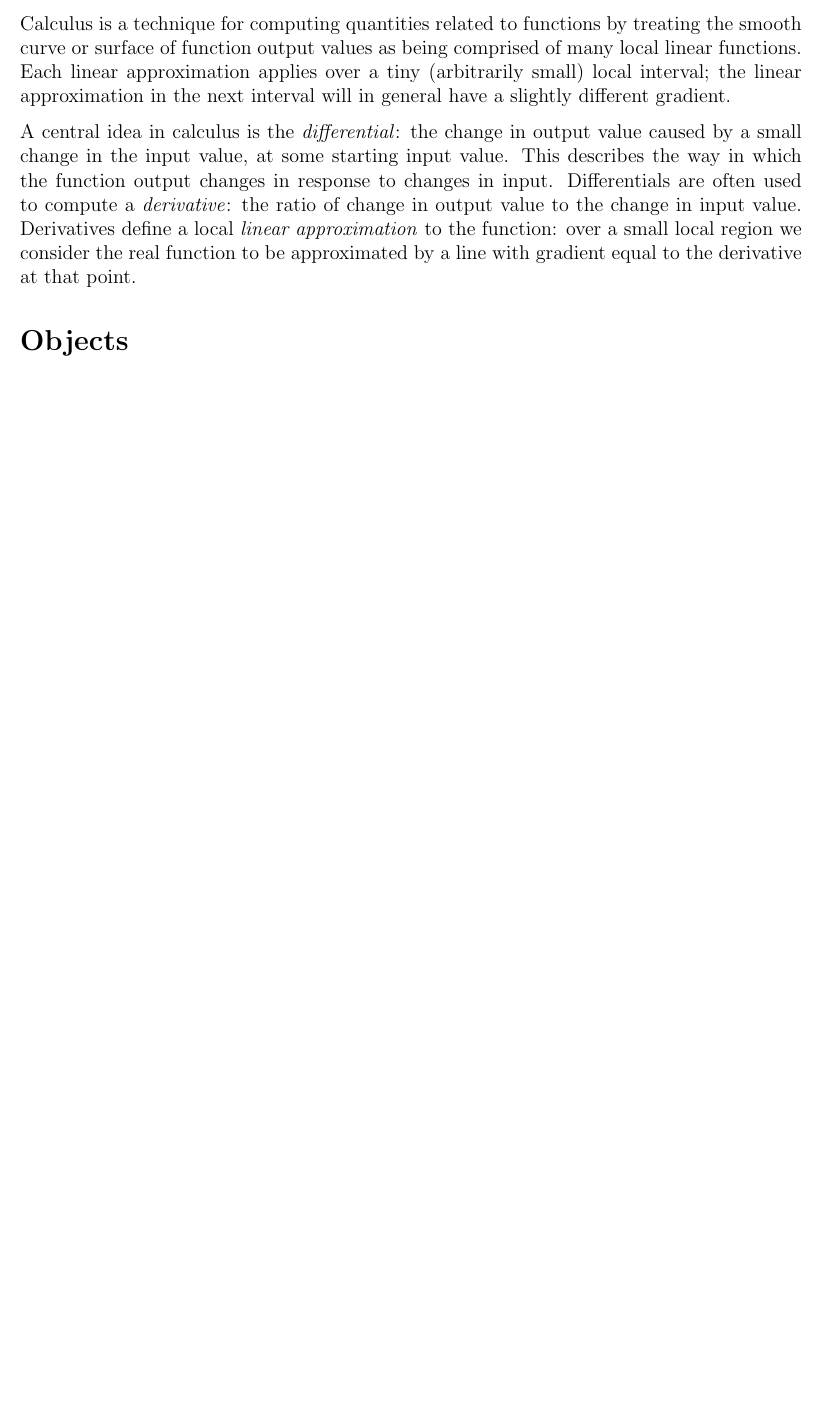
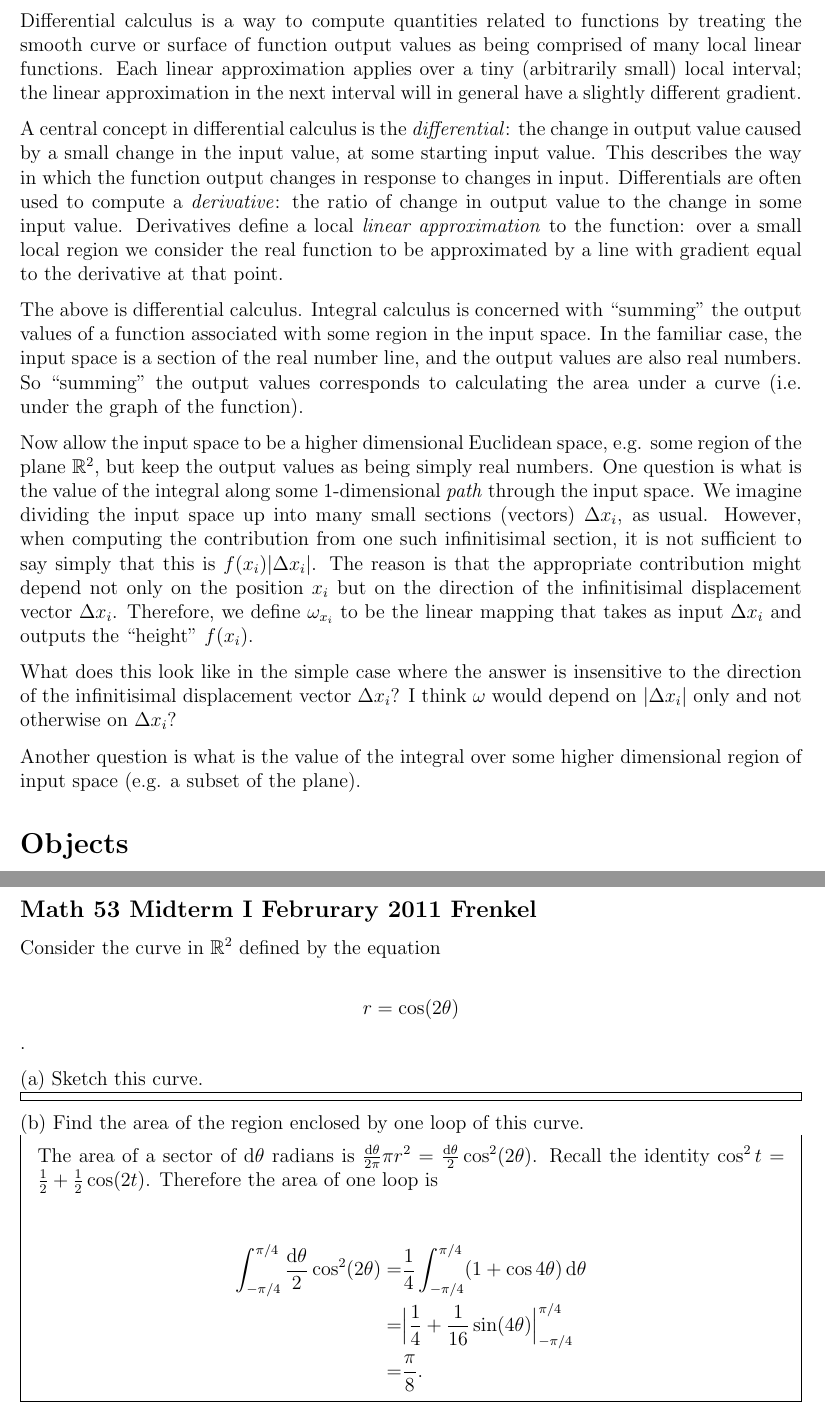
Before and after one commit to dandavison/mathematics, a LaTeX document (calculus.tex): part of page 1 of 2 before the commit and two parts of pages 1 and 4 of 4 after it, the two joined at a grey line, cut so that both start at the same text, the shorter picture padded with empty space. Compiled offline with pdfLaTeX.

Commit message:
Calculus notes
Including from http://www.math.ucla.edu/~tao/preprints/forms.pdf

```diff
--- a/calculus.tex
+++ b/calculus.tex
@@ -1,22 +1,50 @@
 \documentclass[12pt]{article}
 \usepackage{notes}
+\usepackage{mdframed}
 
 \begin{document}
 
-Calculus is a technique for computing quantities related to functions by
+Differential calculus is a way to compute quantities related to functions by
 treating the smooth curve or surface of function output values as being
 comprised of many local linear functions. Each linear approximation applies
 over a tiny (arbitrarily small) local interval; the linear approximation in the
 next interval will in general have a slightly different gradient.
 
-A central idea in calculus is the \textit{differential}: the change in output
-value caused by a small change in the input value, at some starting input
-value. This describes the way in which the function output changes in response
-to changes in input. Differentials are often used to compute a
-\textit{derivative}: the ratio of change in output value to the change in input
-value. Derivatives define a local \textit{linear approximation} to the
-function: over a small local region we consider the real function to be
-approximated by a line with gradient equal to the derivative at that point.
+A central concept in differential calculus is the \textit{differential}: the
+change in output value caused by a small change in the input value, at some
+starting input value. This describes the way in which the function output
+changes in response to changes in input. Differentials are often used to
+compute a \textit{derivative}: the ratio of change in output value to the
+change in some input value. Derivatives define a local \textit{linear
+  approximation} to the function: over a small local region we consider the
+real function to be approximated by a line with gradient equal to the
+derivative at that point.
+
+The above is differential calculus. Integral calculus is concerned with
+``summing'' the output values of a function associated with some region in the
+input space. In the familiar case, the input space is a section of the real
+number line, and the output values are also real numbers. So ``summing'' the
+output values corresponds to calculating the area under a curve (i.e. under the
+graph of the function).
+
+Now allow the input space to be a higher dimensional Euclidean space, e.g. some
+region of the plane $\R^2$, but keep the output values as being simply real
+numbers. One question is what is the value of the integral along some
+1-dimensional \textit{path} through the input space. We imagine dividing the
+input space up into many small sections (vectors) $\Delta x_i$, as
+usual. However, when computing the contribution from one such infinitisimal
+section, it is not sufficient to say simply that this is $f(x_i)|\Delta
+x_i|$. The reason is that the appropriate contribution might depend not only on
+the position $x_i$ but on the direction of the infinitisimal displacement
+vector $\Delta x_i$. Therefore, we define $\omega_{x_i}$ to be the linear
+mapping that takes as input $\Delta x_i$ and outputs the ``height'' $f(x_i)$.
+
+What does this look like in the simple case where the answer is insensitive to
+the direction of the infinitisimal displacement vector $\Delta x_i$? I think
+$\omega$ would depend on $|\Delta x_i|$ only and not otherwise on $\Delta x_i$?
+
+Another question is what is the value of the integral over some higher
+dimensional region of input space (e.g. a subset of the plane).
 
 \section*{Objects}
 
@@ -28,3 +63,5 @@ A curve in $d$ dimensions is a set of ``connected'' $d$-dimensional points.
+The dimensionality of an object is equal to the dimensionality of the ambient
+space, minus the number of independent equations.
 
 Let $f$ be $\R \to \R$. The graph of $f$ is the set of points $(x,y)$
 satisfying $y = f(x)$. This defines a curve in 2D (which never ``turns back on
@@ -86 +128,28 @@ $\int_a^b \frac{1}{2}f(\theta)^2\dtheta$.
+\subsection*{Math 53 Midterm I Februrary 2011 Frenkel}
+
+Consider the curve in $\R^2$ defined by the equation
+
+$$
+r = \cos(2\theta)
+$$.
+
+(a) Sketch this curve.
+\begin{mdframed}
+\end{mdframed}
+
+(b) Find the area of the region enclosed by one loop of this curve.
+
+\begin{mdframed}
+The area of a sector of $\dtheta$ radians is $\frac{\dtheta}{2\pi}\pi r^2 = \frac{\dtheta}{2}\cos^2(2\theta)$. Recall the identity $\cos^2 t = \frac{1}{2} + \frac{1}{2}\cos(2t)$. Therefore the area of one loop is
+
+\begin{align*}
+  \int_{-\pi/4}^{\pi/4} \frac{\dtheta}{2}\cos^2(2\theta)
+  =&\frac{1}{4}\int_{-\pi/4}^{\pi/4} (1 + \cos 4\theta) \dtheta \\
+  =& \Big|\frac{1}{4} + \frac{1}{16}\sin(4\theta)\Big|_{-\pi/4}^{\pi/4} \\
+  =& \frac{\pi}{8}.
+\end{align*}
+
+\end{mdframed}
+
+
 \end{document}
```
Also changed, not shown: calculus.tex (18 more changed lines).
